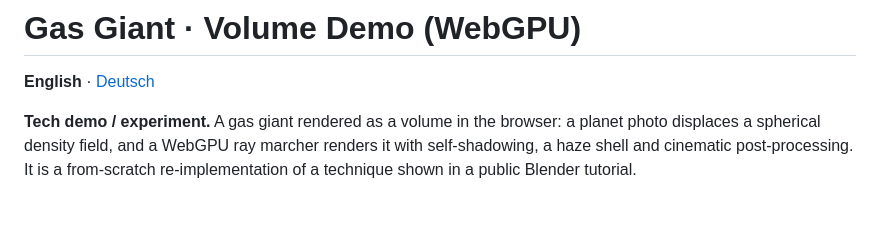
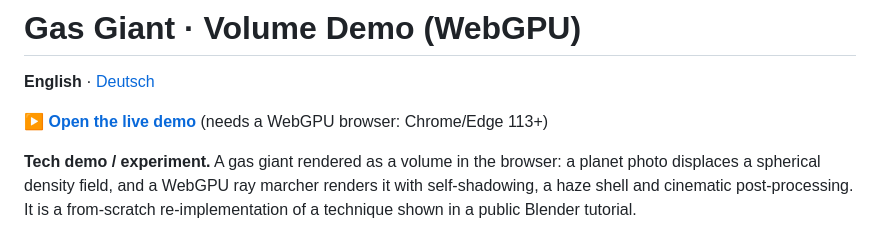
Before and after one commit to loveascent/gasriese-volumen-demo, a Markdown page: README.md, the part around one of its changes. Drawn GitHub-style; blank space fills up the shorter version.

Commit message:
Live-Demo-Link (GitHub Pages) in beiden READMEs

```diff
--- a/README.md
+++ b/README.md
@@ -1,6 +1,8 @@
 # Gas Giant · Volume Demo (WebGPU)
 
 **English** · [Deutsch](README.de.md)
+
+**▶ [Open the live demo](https://loveascent.github.io/gasriese-volumen-demo/)** (needs a WebGPU browser: Chrome/Edge 113+)
 
 **Tech demo / experiment.** A gas giant rendered as a volume in the browser: a planet photo displaces a spherical density field, and a WebGPU ray marcher renders it with self-shadowing, a haze shell and cinematic post-processing. It is a from-scratch re-implementation of a technique shown in a public Blender tutorial.
 
```
Also changed, not shown: other parts of README.md (+2 -0 lines), README.de.md (+2 -0 lines).
